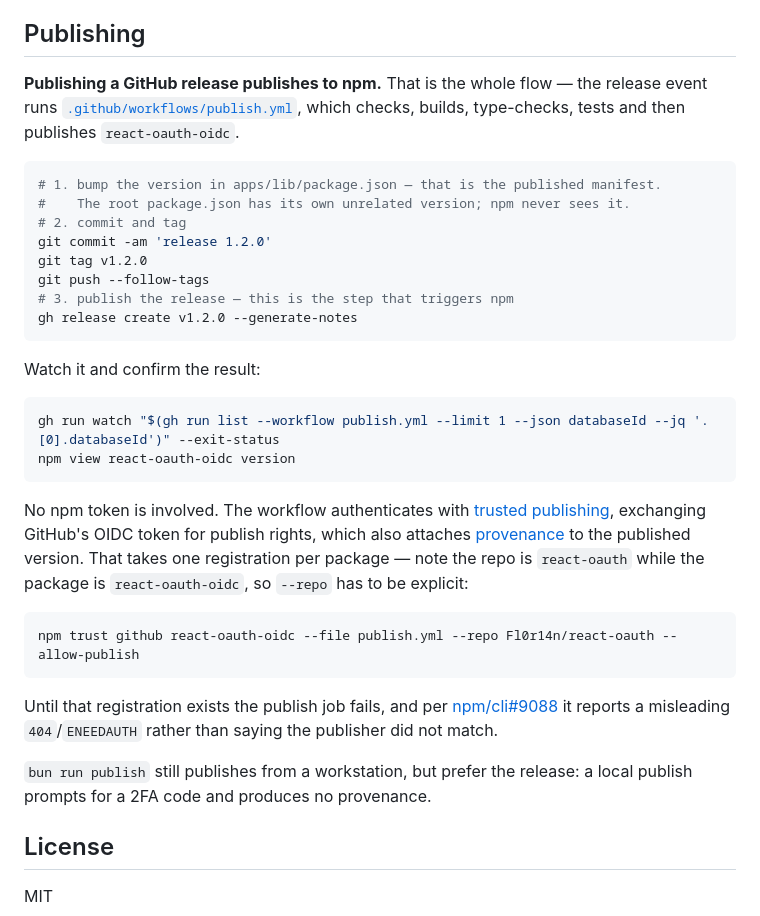
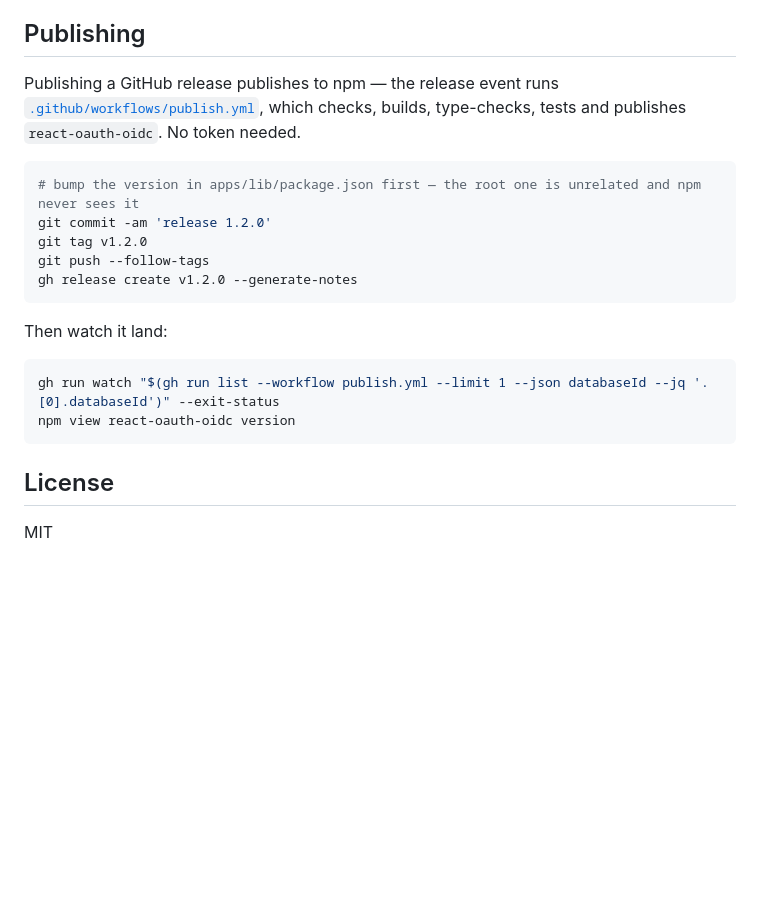
Before and after one commit to Fl0r14n/react-oauth, a Markdown page: README.md, the part around the change. Drawn GitHub-style; blank space fills up the shorter version.

Commit message:
docs: trim the publishing section to the flow and the commands
The trusted-publishing and npm trust detail belongs in the workflow, where it is
already commented, not in a readme whose job is to say what to run.

Co-Authored-By: Claude Opus 5 (1M context) <noreply@anthropic.com>
Claude-Session: https://claude.ai/code/session_01TKFDgxgRfSgFzWPWXy9JoQ

````diff
--- a/README.md
+++ b/README.md
@@ -93,44 +93,25 @@ Azure, Google).
 
 ## Publishing
 
-**Publishing a GitHub release publishes to npm.** That is the whole flow — the release event runs
+Publishing a GitHub release publishes to npm — the release event runs
 [`.github/workflows/publish.yml`](.github/workflows/publish.yml), which checks, builds, type-checks, tests
-and then publishes `react-oauth-oidc`.
+and publishes `react-oauth-oidc`. No token needed.
 
 ```sh
-# 1. bump the version in apps/lib/package.json — that is the published manifest.
-#    The root package.json has its own unrelated version; npm never sees it.
-# 2. commit and tag
+# bump the version in apps/lib/package.json first — the root one is unrelated and npm never sees it
 git commit -am 'release 1.2.0'
 git tag v1.2.0
 git push --follow-tags
-# 3. publish the release — this is the step that triggers npm
 gh release create v1.2.0 --generate-notes
 ```
 
-Watch it and confirm the result:
+Then watch it land:
 
 ```sh
 gh run watch "$(gh run list --workflow publish.yml --limit 1 --json databaseId --jq '.[0].databaseId')" --exit-status
 npm view react-oauth-oidc version
 ```
 
-No npm token is involved. The workflow authenticates with [trusted
-publishing](https://docs.npmjs.com/trusted-publishers/), exchanging GitHub's OIDC token for publish rights,
-which also attaches [provenance](https://docs.npmjs.com/generating-provenance-statements) to the published
-version. That takes one registration per package — note the repo is `react-oauth` while the package is
-`react-oauth-oidc`, so `--repo` has to be explicit:
-
-```sh
-npm trust github react-oauth-oidc --file publish.yml --repo Fl0r14n/react-oauth --allow-publish
-```
-
-Until that registration exists the publish job fails, and per [npm/cli#9088](https://github.com/npm/cli/issues/9088)
-it reports a misleading `404`/`ENEEDAUTH` rather than saying the publisher did not match.
-
-`bun run publish` still publishes from a workstation, but prefer the release: a local publish prompts for a
-2FA code and produces no provenance.
-
 ## License
 
 MIT
````
